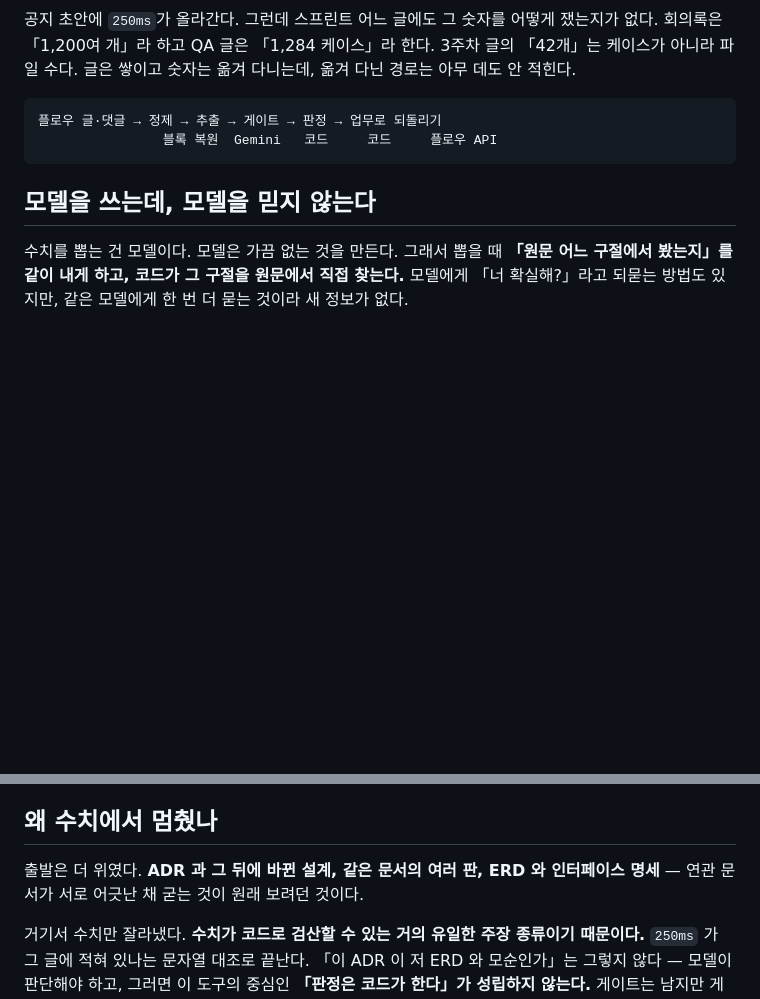
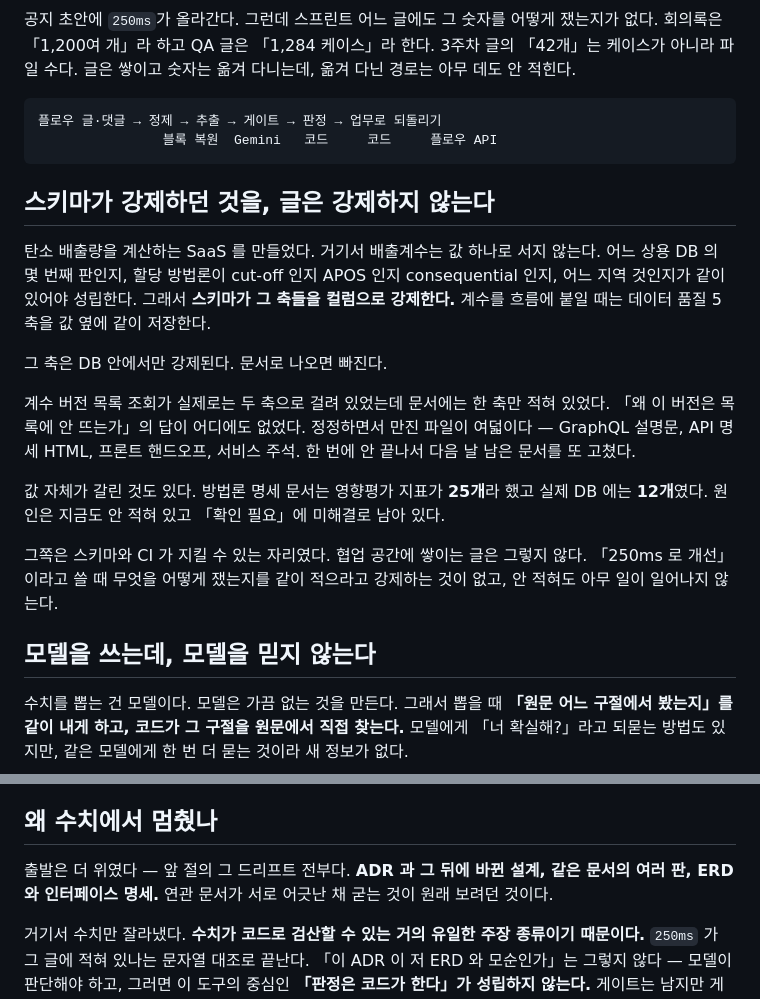
Before and after one commit to bswebdevlpr/NumberAudit, a Markdown page: README.md, 2 parts joined by grey strips. Drawn GitHub-style; blank space fills up the shorter version.

Commit message:
README에 도구를 만든 배경 절 추가
Co-Authored-By: Claude Opus 5 (1M context) <noreply@anthropic.com>

````diff
--- a/README.md
+++ b/README.md
@@ -10,6 +10,26 @@
 플로우 글·댓글 → 정제 → 추출 → 게이트 → 판정 → 업무로 되돌리기
                 블록 복원  Gemini   코드     코드     플로우 API
 ```
+
+## 스키마가 강제하던 것을, 글은 강제하지 않는다
+
+탄소 배출량을 계산하는 SaaS 를 만들었다. 거기서 배출계수는 값 하나로 서지 않는다.
+어느 상용 DB 의 몇 번째 판인지, 할당 방법론이 cut-off 인지 APOS 인지 consequential 인지,
+어느 지역 것인지가 같이 있어야 성립한다. 그래서 **스키마가 그 축들을 컬럼으로 강제한다.**
+계수를 흐름에 붙일 때는 데이터 품질 5축을 값 옆에 같이 저장한다.
+
+그 축은 DB 안에서만 강제된다. 문서로 나오면 빠진다.
+
+계수 버전 목록 조회가 실제로는 두 축으로 걸려 있었는데 문서에는 한 축만 적혀 있었다.
+「왜 이 버전은 목록에 안 뜨는가」의 답이 어디에도 없었다. 정정하면서 만진 파일이 여덟이다 —
+GraphQL 설명문, API 명세 HTML, 프론트 핸드오프, 서비스 주석. 한 번에 안 끝나서 다음 날 남은 문서를 또 고쳤다.
+
+값 자체가 갈린 것도 있다. 방법론 명세 문서는 영향평가 지표가 **25개**라 했고 실제 DB 에는 **12개**였다.
+원인은 지금도 안 적혀 있고 「확인 필요」에 미해결로 남아 있다.
+
+그쪽은 스키마와 CI 가 지킬 수 있는 자리였다. 협업 공간에 쌓이는 글은 그렇지 않다.
+「250ms 로 개선」이라고 쓸 때 무엇을 어떻게 쟀는지를 같이 적으라고 강제하는 것이 없고,
+안 적혀도 아무 일이 일어나지 않는다.
 
 ## 모델을 쓰는데, 모델을 믿지 않는다
 
@@ -50,7 +70,8 @@
 
 ## 왜 수치에서 멈췄나
 
-출발은 더 위였다. **ADR 과 그 뒤에 바뀐 설계, 같은 문서의 여러 판, ERD 와 인터페이스 명세** —
+출발은 더 위였다 — 앞 절의 그 드리프트 전부다.
+**ADR 과 그 뒤에 바뀐 설계, 같은 문서의 여러 판, ERD 와 인터페이스 명세.**
 연관 문서가 서로 어긋난 채 굳는 것이 원래 보려던 것이다.
 
 거기서 수치만 잘라냈다. **수치가 코드로 검산할 수 있는 거의 유일한 주장 종류이기 때문이다.**
````
